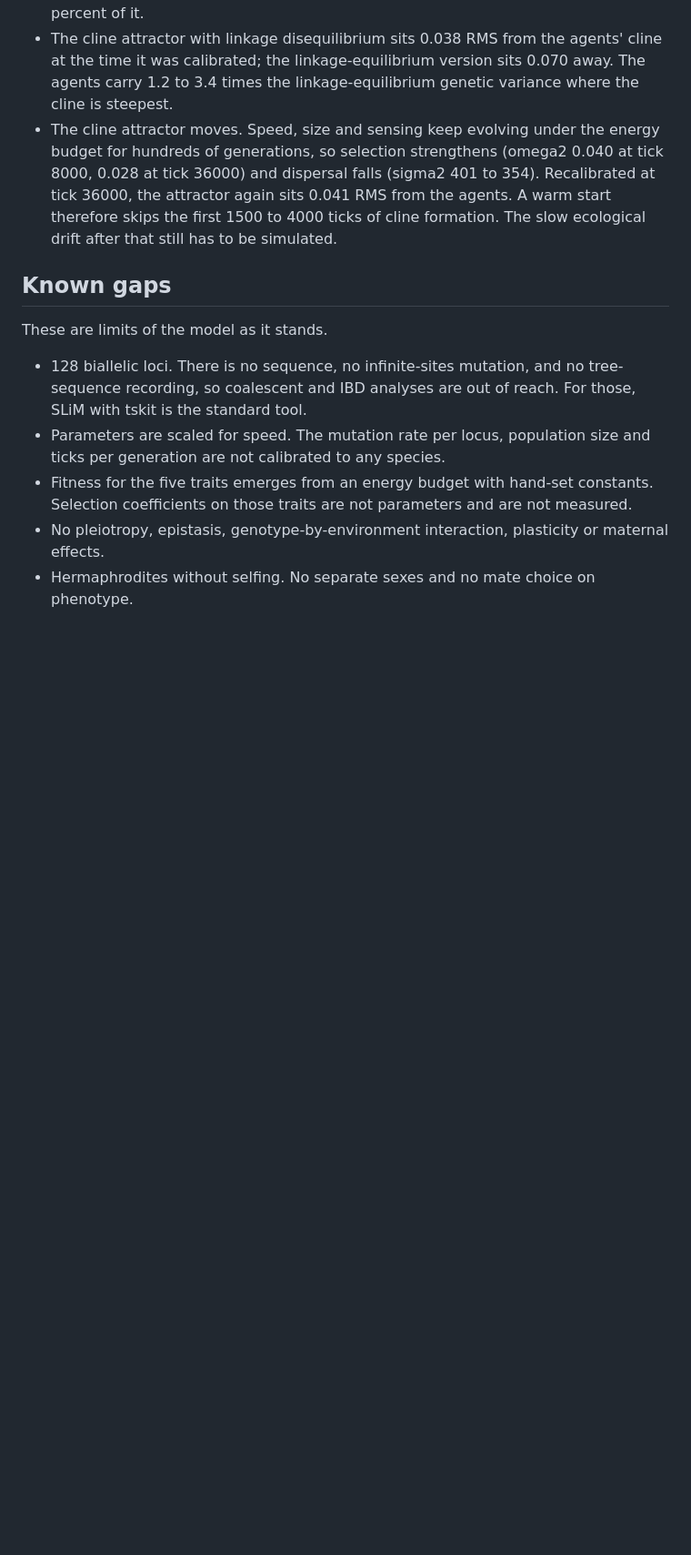
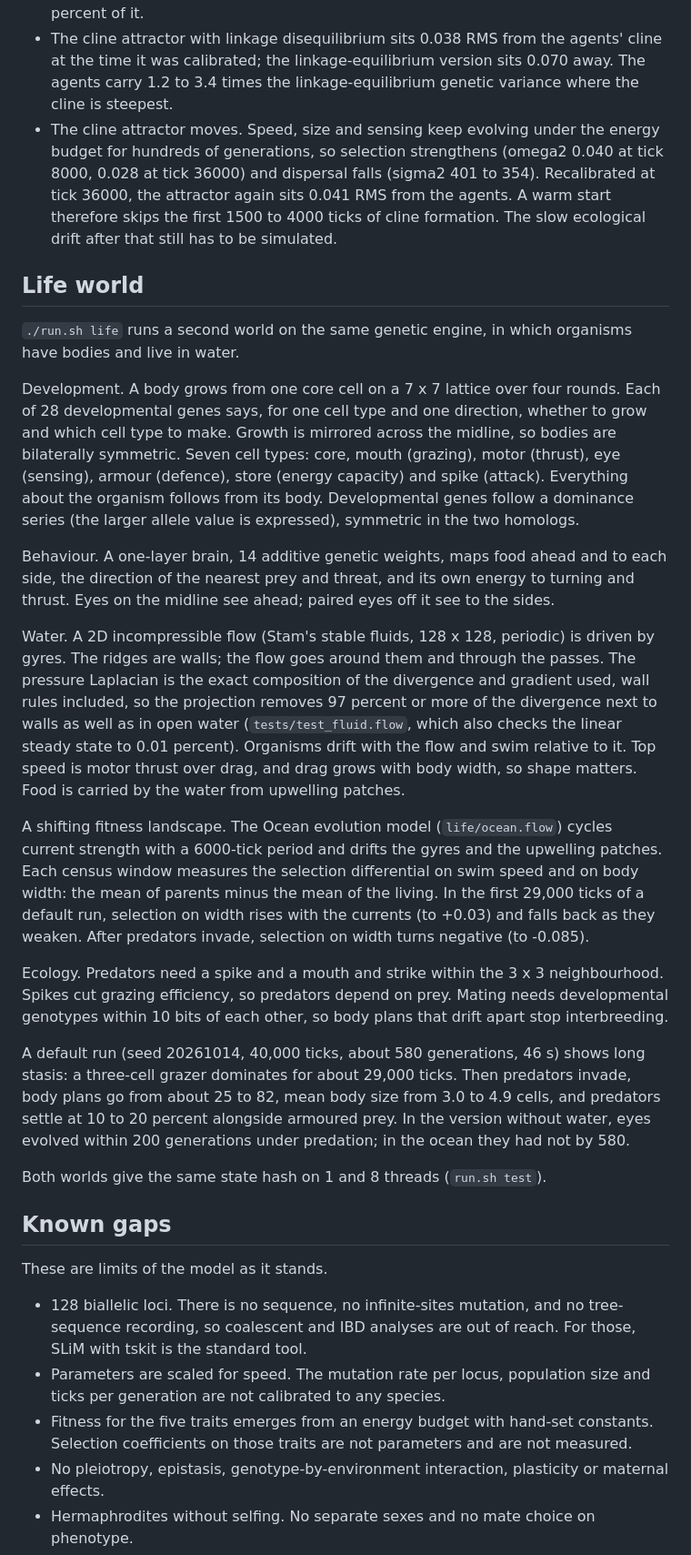
Before and after one commit to godofecht/genomic-world, a Markdown page: README.md, the part around one of its changes. Shown at 91% size. GitHub-like rendering; blank space fills up the shorter version.

Commit message:
README: life world

```diff
--- a/README.md
+++ b/README.md
@@ -247,6 +249,57 @@ per run, about 180 generations):
   4000 ticks of cline formation. The slow ecological drift after that still
   has to be simulated.
 
+## Life world
+
+`./run.sh life` runs a second world on the same genetic engine, in which
+organisms have bodies and live in water.
+
+Development. A body grows from one core cell on a 7 x 7 lattice over four
+rounds. Each of 28 developmental genes says, for one cell type and one
+direction, whether to grow and which cell type to make. Growth is mirrored
+across the midline, so bodies are bilaterally symmetric. Seven cell types:
+core, mouth (grazing), motor (thrust), eye (sensing), armour (defence),
+store (energy capacity) and spike (attack). Everything about the organism
+follows from its body. Developmental genes follow a dominance series (the
+larger allele value is expressed), symmetric in the two homologs.
+
+Behaviour. A one-layer brain, 14 additive genetic weights, maps food ahead
+and to each side, the direction of the nearest prey and threat, and its own
+energy to turning and thrust. Eyes on the midline see ahead; paired eyes
+off it see to the sides.
+
+Water. A 2D incompressible flow (Stam's stable fluids, 128 x 128, periodic)
+is driven by gyres. The ridges are walls; the flow goes around them and
+through the passes. The pressure Laplacian is the exact composition of the
+divergence and gradient used, wall rules included, so the projection removes
+97 percent or more of the divergence next to walls as well as in open water
+(`tests/test_fluid.flow`, which also checks the linear steady state to 0.01
+percent). Organisms drift with the flow and swim relative to it. Top speed is
+motor thrust over drag, and drag grows with body width, so shape matters.
+Food is carried by the water from upwelling patches.
+
+A shifting fitness landscape. The Ocean evolution model (`life/ocean.flow`)
+cycles current strength with a 6000-tick period and drifts the gyres and
+the upwelling patches. Each census window measures the selection
+differential on swim speed and on body width: the mean of parents minus the
+mean of the living. In the first 29,000 ticks of a default run, selection on
+width rises with the currents (to +0.03) and falls back as they weaken.
+After predators invade, selection on width turns negative (to -0.085).
+
+Ecology. Predators need a spike and a mouth and strike within the 3 x 3
+neighbourhood. Spikes cut grazing efficiency, so predators depend on prey.
+Mating needs developmental genotypes within 10 bits of each other, so body
+plans that drift apart stop interbreeding.
+
+A default run (seed 20261014, 40,000 ticks, about 580 generations, 46 s)
+shows long stasis: a three-cell grazer dominates for about 29,000 ticks.
+Then predators invade, body plans go from about 25 to 82, mean body size
+from 3.0 to 4.9 cells, and predators settle at 10 to 20 percent alongside
+armoured prey. In the version without water, eyes evolved within 200
+generations under predation; in the ocean they had not by 580.
+
+Both worlds give the same state hash on 1 and 8 threads (`run.sh test`).
+
 ## Known gaps
 
 These are limits of the model as it stands.
```
Also changed, not shown: other parts of README.md (+13 -0 lines).
